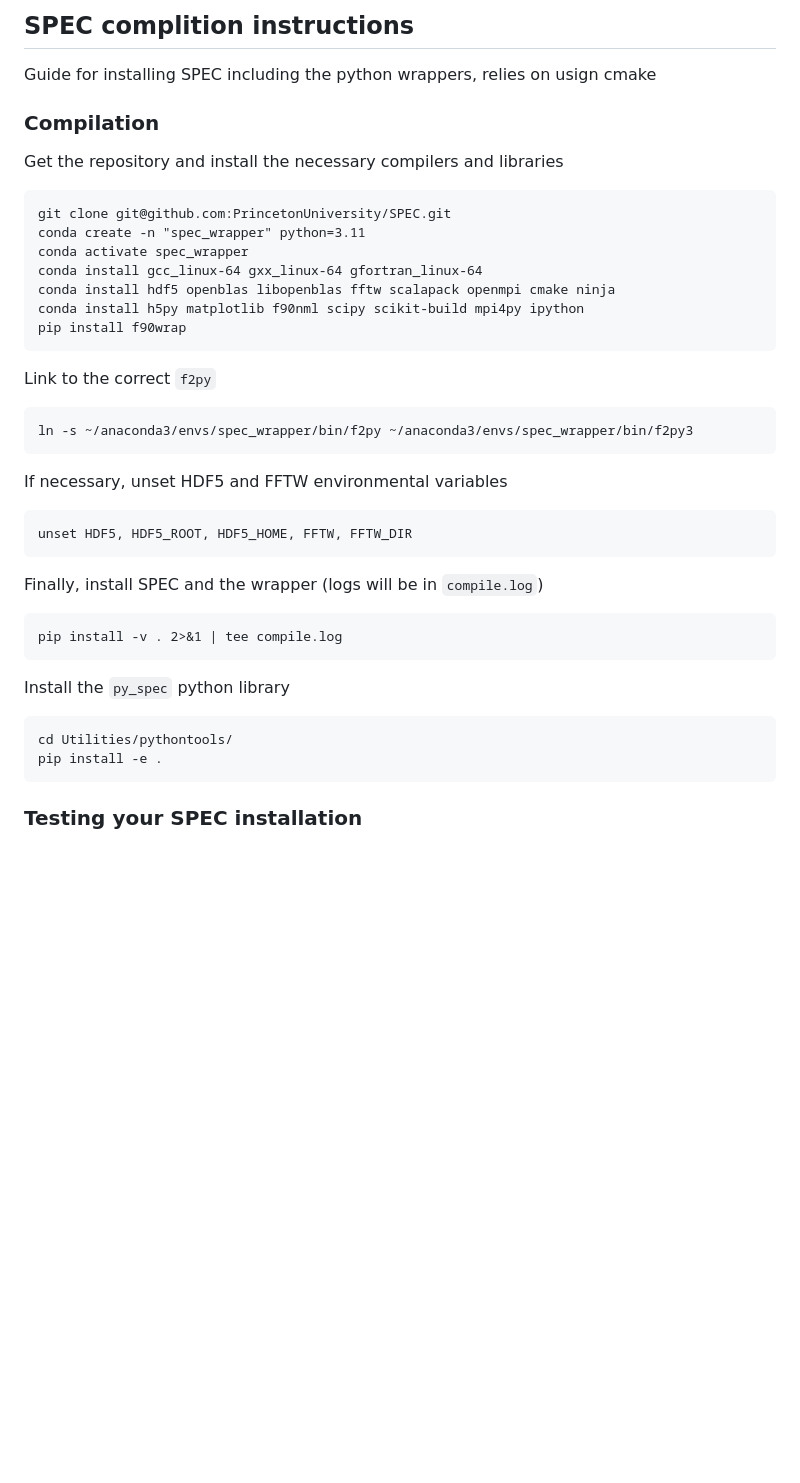
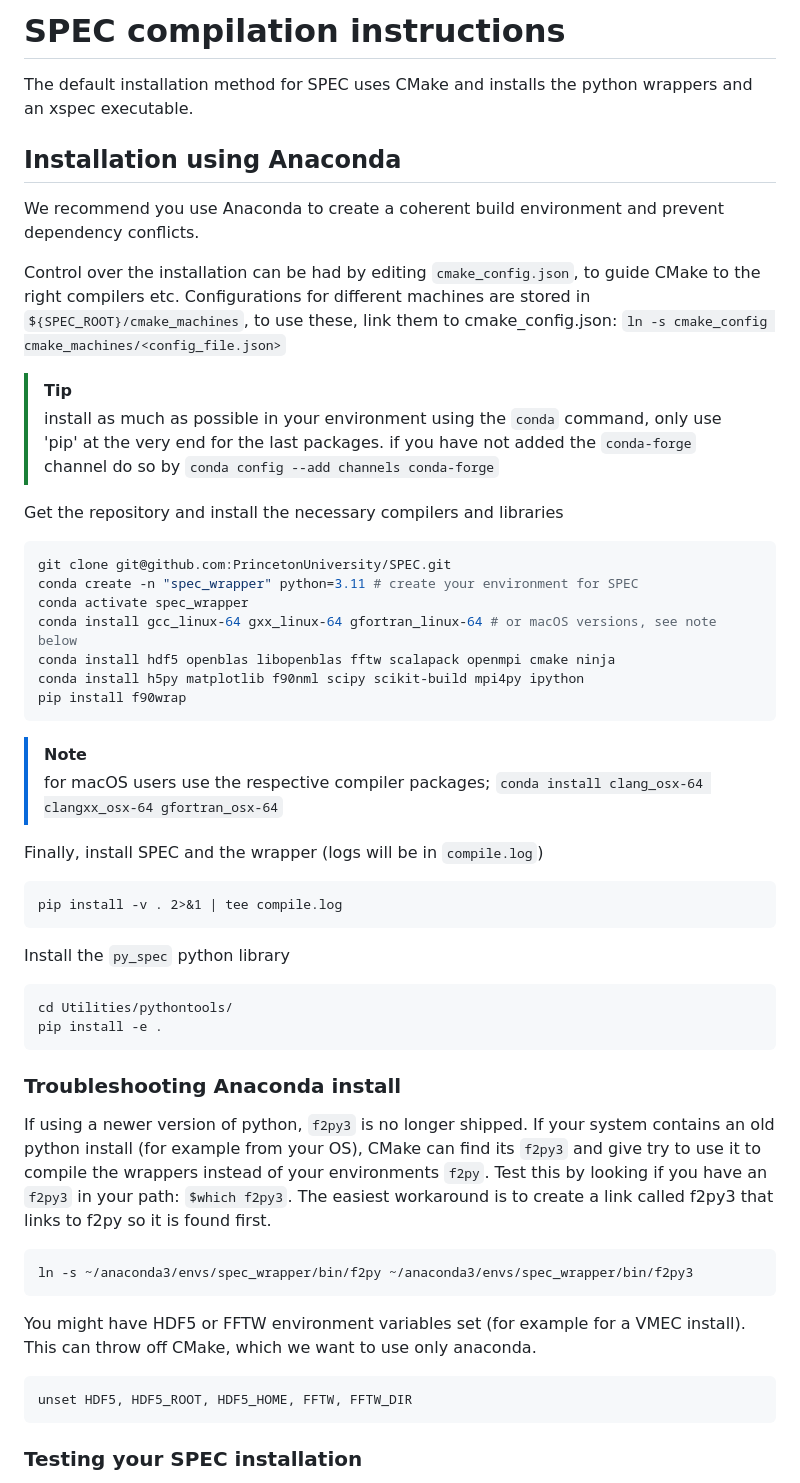
Before and after one commit to PrincetonUniversity/SPEC, a Markdown page: compilation_instructions.md, the part around one of its changes. Rendered like a GitHub page; blank space fills up the shorter version.

Commit message:
Pulled the instructions

````diff
--- a/compilation_instructions.md
+++ b/compilation_instructions.md
@@ -1,29 +1,39 @@
-## SPEC complition instructions
+# SPEC compilation instructions
 
-Guide for installing SPEC including the python wrappers, relies on usign cmake
+The default installation method for SPEC uses CMake and installs
+the python wrappers and an xspec executable.
 
-### Compilation
+## Installation using Anaconda
+
+We recommend you use Anaconda to create a coherent build environment and prevent
+dependency conflicts.
+
+Control over the installation can be had by editing `cmake_config.json`, to guide
+CMake to the right compilers etc.
+Configurations for different machines are stored in `${SPEC_ROOT}/cmake_machines`,
+to use these, link them to cmake_config.json: `ln -s cmake_config cmake_machines/<config_file.json>`
+
+>[!TIP]
+>install as much as possible in your environment using the `conda` command,
+>only use 'pip' at the very end for the last packages.
+>if you have not added the `conda-forge` channel do so by
+>`conda config --add channels conda-forge`
 
 Get the repository and install the necessary compilers and libraries
-```
+```bash
 git clone git@github.com:PrincetonUniversity/SPEC.git
-conda create -n "spec_wrapper" python=3.11
+conda create -n "spec_wrapper" python=3.11 # create your environment for SPEC
 conda activate spec_wrapper
-conda install gcc_linux-64 gxx_linux-64 gfortran_linux-64
+conda install gcc_linux-64 gxx_linux-64 gfortran_linux-64 # or macOS versions, see note below
 conda install hdf5 openblas libopenblas fftw scalapack openmpi cmake ninja
 conda install h5py matplotlib f90nml scipy scikit-build mpi4py ipython
 pip install f90wrap
 ```
 
-Link to the correct `f2py`
-```
-ln -s ~/anaconda3/envs/spec_wrapper/bin/f2py ~/anaconda3/envs/spec_wrapper/bin/f2py3
-```
+>[!NOTE]
+> for macOS users use the respective compiler packages;
+> `conda install clang_osx-64 clangxx_osx-64 gfortran_osx-64`
 
-If necessary, unset HDF5 and FFTW environmental variables
-```
-unset HDF5, HDF5_ROOT, HDF5_HOME, FFTW, FFTW_DIR
-```
 
 Finally, install SPEC and the wrapper (logs will be in `compile.log`)
 ```
@@ -35,6 +45,20 @@ Install the `py_spec` python library
 cd Utilities/pythontools/
 pip install -e .
 ```
+
+### Troubleshooting Anaconda install
+If using a newer version of python, `f2py3` is no longer shipped. If your system contains an old python install (for example from your OS), CMake can find its `f2py3` and give try to use it to compile the wrappers instead of your environments `f2py`.
+Test this by looking if you have an `f2py3` in your path: `$which f2py3`.
+The easiest workaround is to create a link called f2py3 that links to f2py so it is found first.
+```
+ln -s ~/anaconda3/envs/spec_wrapper/bin/f2py ~/anaconda3/envs/spec_wrapper/bin/f2py3
+```
+
+You might have HDF5 or FFTW environment variables set (for example for a VMEC install). This can throw off CMake, which we want to use only anaconda.
+```
+unset HDF5, HDF5_ROOT, HDF5_HOME, FFTW, FFTW_DIR
+```
+
 
 
 ### Testing your SPEC installation
````
Also changed, not shown: other parts of compilation_instructions.md (+44 -0 lines).
